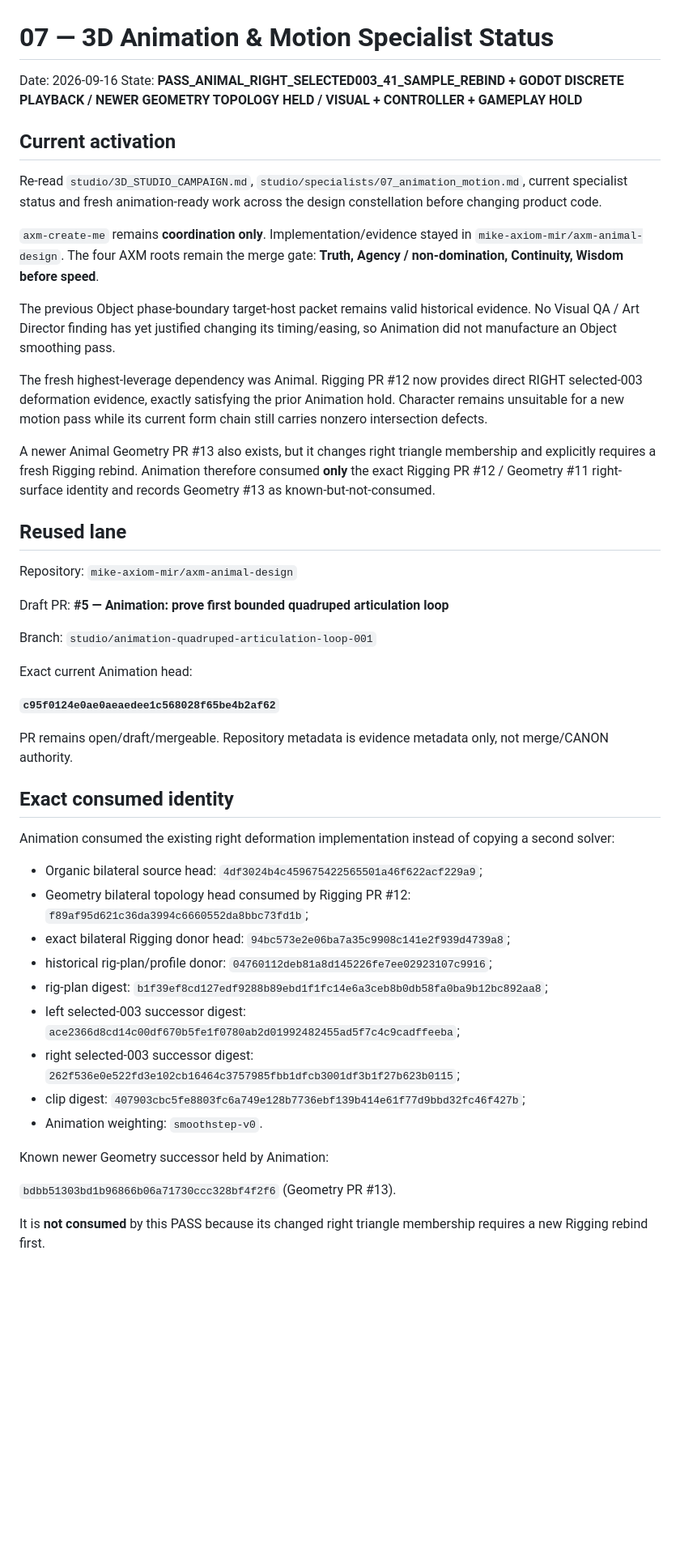
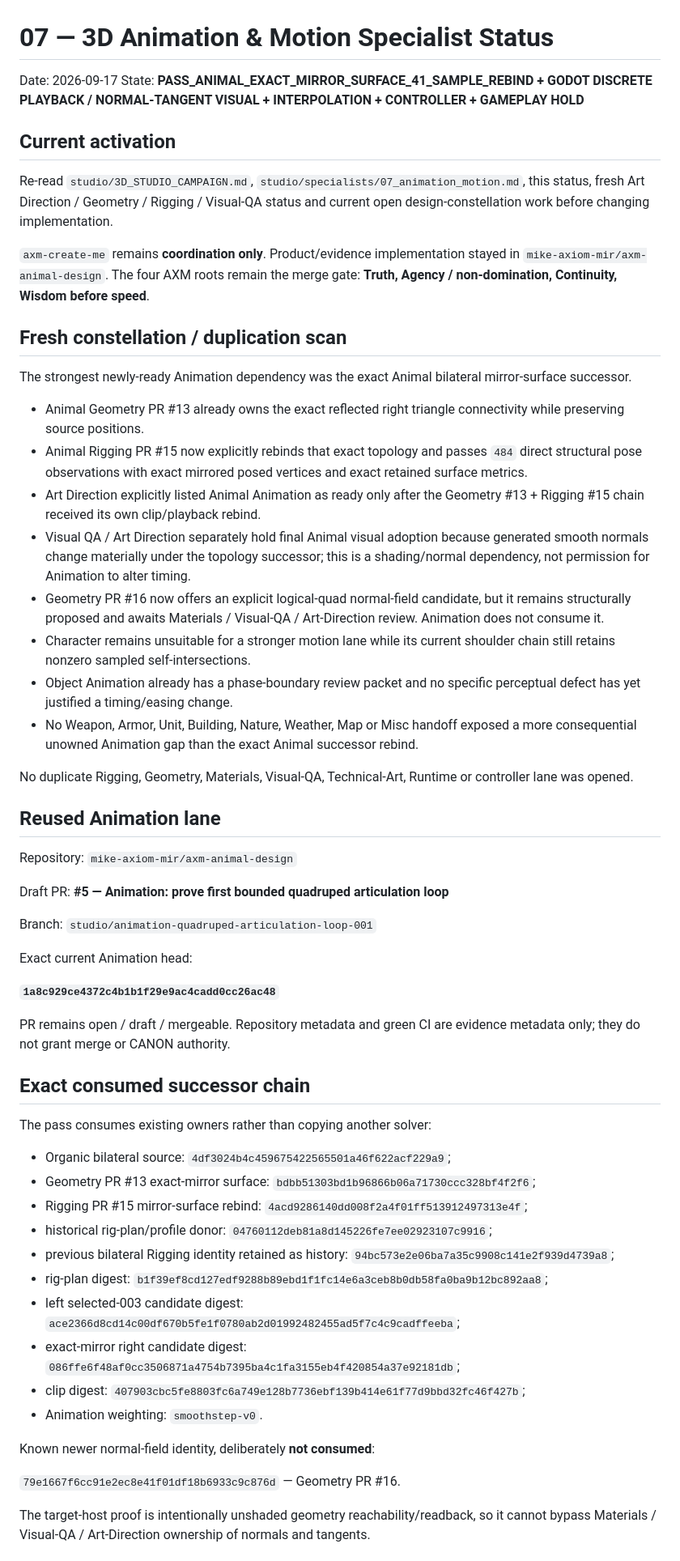
Before and after one commit to mike-axiom-mir/axm-create-me, a Markdown page: studio/status/07_animation_motion.md, the part around one of its changes. Shown at 81% size. Rendered like a GitHub page; blank space fills up the shorter version.

```diff
--- a/studio/status/07_animation_motion.md
+++ b/studio/status/07_animation_motion.md
@@ -1,21 +1,30 @@
 # 07 — 3D Animation & Motion Specialist Status
 
-Date: 2026-09-16
-State: **PASS_ANIMAL_RIGHT_SELECTED003_41_SAMPLE_REBIND + GODOT DISCRETE PLAYBACK / NEWER GEOMETRY TOPOLOGY HELD / VISUAL + CONTROLLER + GAMEPLAY HOLD**
+Date: 2026-09-17
+State: **PASS_ANIMAL_EXACT_MIRROR_SURFACE_41_SAMPLE_REBIND + GODOT DISCRETE PLAYBACK / NORMAL-TANGENT VISUAL + INTERPOLATION + CONTROLLER + GAMEPLAY HOLD**
 
 ## Current activation
 
-Re-read `studio/3D_STUDIO_CAMPAIGN.md`, `studio/specialists/07_animation_motion.md`, current specialist status and fresh animation-ready work across the design constellation before changing product code.
+Re-read `studio/3D_STUDIO_CAMPAIGN.md`, `studio/specialists/07_animation_motion.md`, this status, fresh Art Direction / Geometry / Rigging / Visual-QA status and current open design-constellation work before changing implementation.
 
-`axm-create-me` remains **coordination only**. Implementation/evidence stayed in `mike-axiom-mir/axm-animal-design`. The four AXM roots remain the merge gate: **Truth, Agency / non-domination, Continuity, Wisdom before speed**.
+`axm-create-me` remains **coordination only**. Product/evidence implementation stayed in `mike-axiom-mir/axm-animal-design`. The four AXM roots remain the merge gate: **Truth, Agency / non-domination, Continuity, Wisdom before speed**.
 
-The previous Object phase-boundary target-host packet remains valid historical evidence. No Visual QA / Art Director finding has yet justified changing its timing/easing, so Animation did not manufacture an Object smoothing pass.
+## Fresh constellation / duplication scan
 
-The fresh highest-leverage dependency was Animal. Rigging PR #12 now provides direct RIGHT selected-003 deformation evidence, exactly satisfying the prior Animation hold. Character remains unsuitable for a new motion pass while its current form chain still carries nonzero intersection defects.
+The strongest newly-ready Animation dependency was the exact Animal bilateral mirror-surface successor.
 
-A newer Animal Geometry PR #13 also exists, but it changes right triangle membership and explicitly requires a fresh Rigging rebind. Animation therefore consumed **only** the exact Rigging PR #12 / Geometry #11 right-surface identity and records Geometry #13 as known-but-not-consumed.
+- Animal Geometry PR #13 already owns the exact reflected right triangle connectivity while preserving source positions.
+- Animal Rigging PR #15 now explicitly rebinds that exact topology and passes `484` direct structural pose observations with exact mirrored posed vertices and exact retained surface metrics.
+- Art Direction explicitly listed Animal Animation as ready only after the Geometry #13 + Rigging #15 chain received its own clip/playback rebind.
+- Visual QA / Art Direction separately hold final Animal visual adoption because generated smooth normals change materially under the topology successor; this is a shading/normal dependency, not permission for Animation to alter timing.
+- Geometry PR #16 now offers an explicit logical-quad normal-field candidate, but it remains structurally proposed and awaits Materials / Visual-QA / Art-Direction review. Animation does not consume it.
+- Character remains unsuitable for a stronger motion lane while its current shoulder chain still retains nonzero sampled self-intersections.
+- Object Animation already has a phase-boundary review packet and no specific perceptual defect has yet justified a timing/easing change.
+- No Weapon, Armor, Unit, Building, Nature, Weather, Map or Misc handoff exposed a more consequential unowned Animation gap than the exact Animal successor rebind.
 
-## Reused lane
+No duplicate Rigging, Geometry, Materials, Visual-QA, Technical-Art, Runtime or controller lane was opened.
+
+## Reused Animation lane
 
 Repository: `mike-axiom-mir/axm-animal-design`
 
@@ -25,27 +34,28 @@ Branch: `studio/animation-quadruped-articulation-loop-001`
 
 Exact current Animation head:
 
-**`c95f0124e0ae0aeaedee1c568028f65be4b2af62`**
+**`1a8c929ce4372c4b1b1f29e9ac4cadd0cc26ac48`**
 
-PR remains open/draft/mergeable. Repository metadata is evidence metadata only, not merge/CANON authority.
+PR remains open / draft / mergeable. Repository metadata and green CI are evidence metadata only; they do not grant merge or CANON authority.
 
-## Exact consumed identity
+## Exact consumed successor chain
 
-Animation consumed the existing right deformation implementation instead of copying a second solver:
+The pass consumes existing owners rather than copying another solver:
 
-- Organic bilateral source head: `4df3024b4c459675422565501a46f622acf229a9`;
-- Geometry bilateral topology head consumed by Rigging PR #12: `f89af95d621c36da3994c6660552da8bbc73fd1b`;
-- exact bilateral Rigging donor head: `94bc573e2e06ba7a35c9908c141e2f939d4739a8`;
+- Organic bilateral source: `4df3024b4c459675422565501a46f622acf229a9`;
+- Geometry PR #13 exact-mirror surface: `bdbb51303bd1b96866b06a71730ccc328bf4f2f6`;
+- Rigging PR #15 mirror-surface rebind: `4acd9286140dd008f2a4f01ff513912497313e4f`;
 - historical rig-plan/profile donor: `04760112deb81a8d145226fe7ee02923107c9916`;
+- previous bilateral Rigging identity retained as history: `94bc573e2e06ba7a35c9908c141e2f939d4739a8`;
 - rig-plan digest: `b1f39ef8cd127edf9288b89ebd1f1fc14e6a3ceb8b0db58fa0ba9b12bc892aa8`;
-- left selected-003 successor digest: `ace2366d8cd14c00df670b5fe1f0780ab2d01992482455ad5f7c4c9cadffeeba`;
-- right selected-003 successor digest: `262f536e0e522fd3e102cb16464c3757985fbb1dfcb3001df3b1f27b623b0115`;
+- left selected-003 candidate digest: `ace2366d8cd14c00df670b5fe1f0780ab2d01992482455ad5f7c4c9cadffeeba`;
+- exact-mirror right candidate digest: `086ffe6f48af0cc3506871a4754b7395ba4c1fa3155eb4f420854a37e92181db`;
 - clip digest: `407903cbc5fe8803fc6a749e128b7736ebf139b414e61f77d9bbd32fc46f427b`;
 - Animation weighting: `smoothstep-v0`.
 
-Known newer Geometry successor held by Animation:
+Known newer normal-field identity, deliberately **not consumed**:
 
-`bdbb51303bd1b96866b06a71730ccc328bf4f2f6` (Geometry PR #13).
+`79e1667f6cc91e2ec8e41f01df18b6933c9c876d` — Geometry PR #16.
 
-It is **not consumed** by this PASS because its changed right triangle membership requires a new Rigging rebind first.
+The target-host proof is intentionally unshaded geometry reachability/readback, so it cannot bypass Materials / Visual-QA / Art-Direction ownership of normals and tangents.
 
```
Also changed, not shown: other parts of studio/status/07_animation_motion.md (+78 -60 lines).
